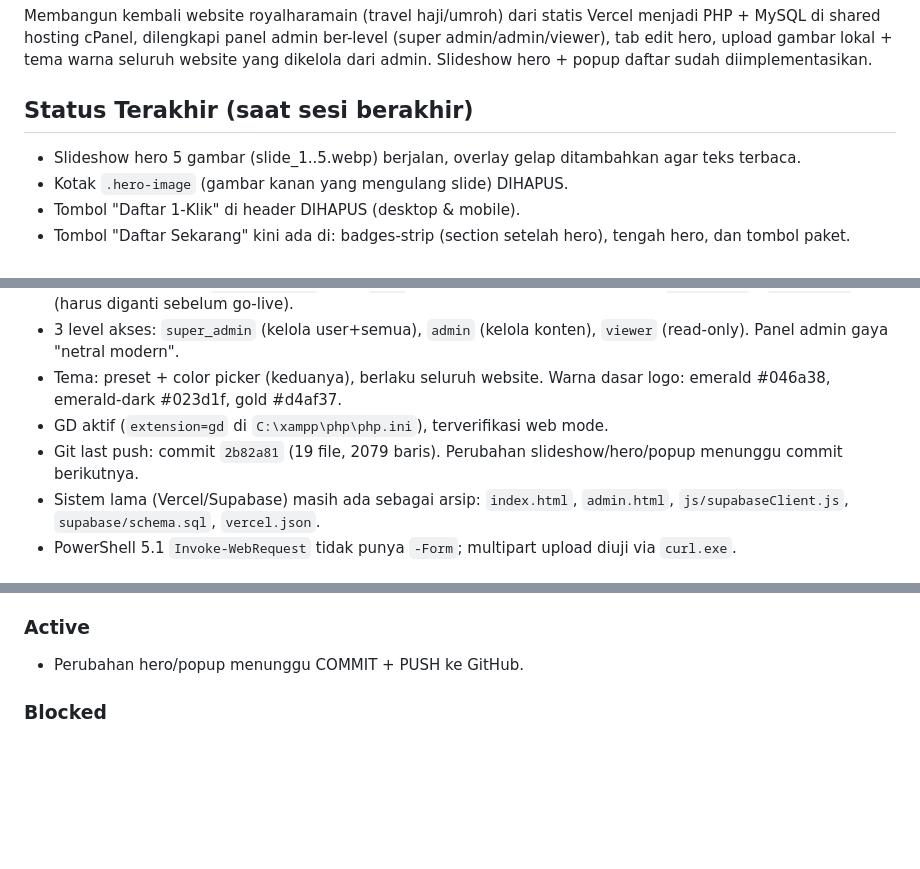
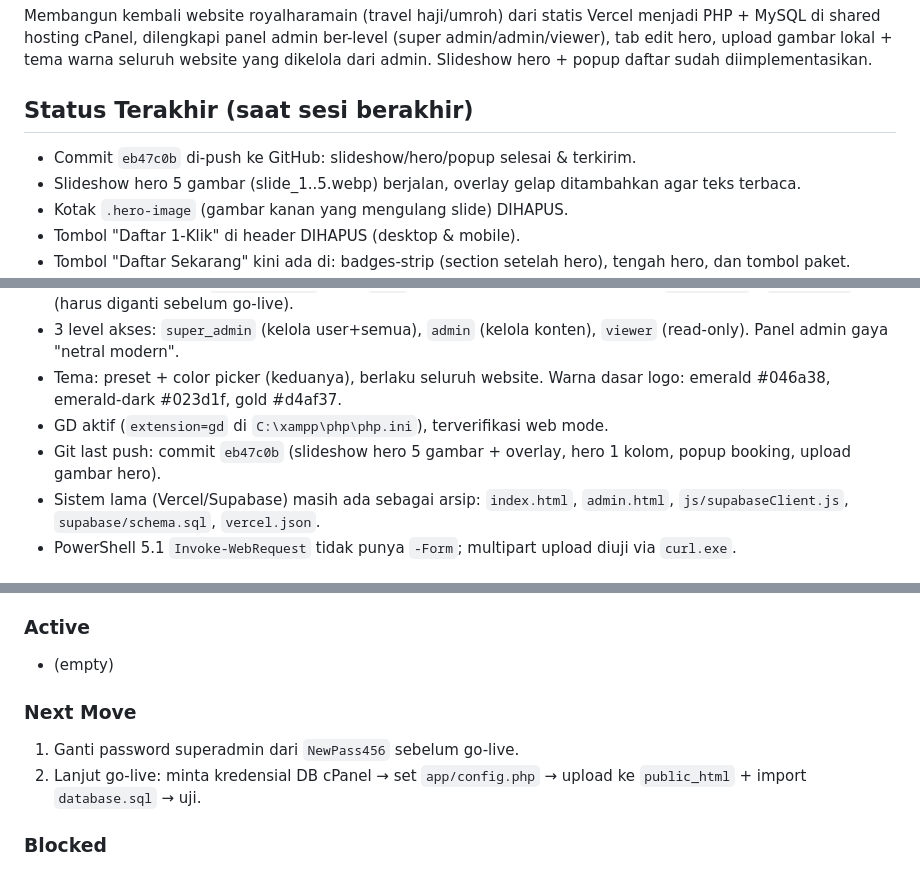
Before and after one commit to baktisaputro/royalharamain, a Markdown page: SESSION.md, 3 parts joined by grey strips. Rendered like a GitHub page; blank space fills up the shorter version.

Commit message:
Update SESSION.md: hero/popup committed & pushed

```diff
--- a/SESSION.md
+++ b/SESSION.md
@@ -6,6 +6,7 @@ File ini adalah catatan sesi. Bacalah untuk melanjutkan pekerjaan dari titik ter
 Membangun kembali website royalharamain (travel haji/umroh) dari statis Vercel menjadi PHP + MySQL di shared hosting cPanel, dilengkapi panel admin ber-level (super admin/admin/viewer), tab edit hero, upload gambar lokal + tema warna seluruh website yang dikelola dari admin. Slideshow hero + popup daftar sudah diimplementasikan.
 
 ## Status Terakhir (saat sesi berakhir)
+- Commit `eb47c0b` di-push ke GitHub: slideshow/hero/popup selesai & terkirim.
 - Slideshow hero 5 gambar (slide_1..5.webp) berjalan, overlay gelap ditambahkan agar teks terbaca.
 - Kotak `.hero-image` (gambar kanan yang mengulang slide) DIHAPUS.
 - Tombol "Daftar 1-Klik" di header DIHAPUS (desktop & mobile).
@@ -24,7 +25,7 @@ Membangun kembali website royalharamain (travel haji/umroh) dari statis Vercel m
 - 3 level akses: `super_admin` (kelola user+semua), `admin` (kelola konten), `viewer` (read-only). Panel admin gaya "netral modern".
 - Tema: preset + color picker (keduanya), berlaku seluruh website. Warna dasar logo: emerald #046a38, emerald-dark #023d1f, gold #d4af37.
 - GD aktif (`extension=gd` di `C:\xampp\php\php.ini`), terverifikasi web mode.
-- Git last push: commit `2b82a81` (19 file, 2079 baris). Perubahan slideshow/hero/popup menunggu commit berikutnya.
+- Git last push: commit `eb47c0b` (slideshow hero 5 gambar + overlay, hero 1 kolom, popup booking, upload gambar hero).
 - Sistem lama (Vercel/Supabase) masih ada sebagai arsip: `index.html`, `admin.html`, `js/supabaseClient.js`, `supabase/schema.sql`, `vercel.json`.
 - PowerShell 5.1 `Invoke-WebRequest` tidak punya `-Form`; multipart upload diuji via `curl.exe`.
 
@@ -43,7 +44,11 @@ Membangun kembali website royalharamain (travel haji/umroh) dari statis Vercel m
 - Hero 1 kolom center + tombol "Daftar" di akhir; popup booking modal + auto-open setelah submit; mobile nav toggle.
 
 ### Active
-- Perubahan hero/popup menunggu COMMIT + PUSH ke GitHub.
+- (empty)
+
+### Next Move
+1. Ganti password superadmin dari `NewPass456` sebelum go-live.
+2. Lanjut go-live: minta kredensial DB cPanel → set `app/config.php` → upload ke `public_html` + import `database.sql` → uji.
 
 ### Blocked
 - Go-live cPanel belum bisa: belum ada kredensial DB hosting (nama DB, user, password).
```
